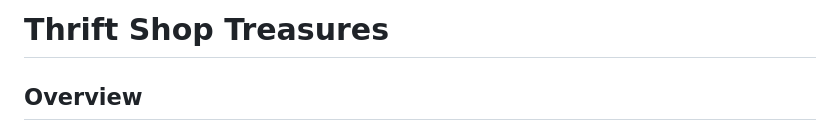
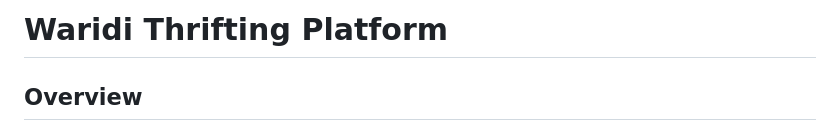
Before and after one commit to SAmWaM42/IS_proj1, a Markdown page: README.md, the part around the change. Drawn GitHub-style.

Commit message:
Update README.md
modified the read me

```diff
--- a/README.md
+++ b/README.md
@@ -1,4 +1,4 @@
-# Thrift Shop Treasures
+# Waridi Thrifting Platform
 
 ## Overview
 
```
